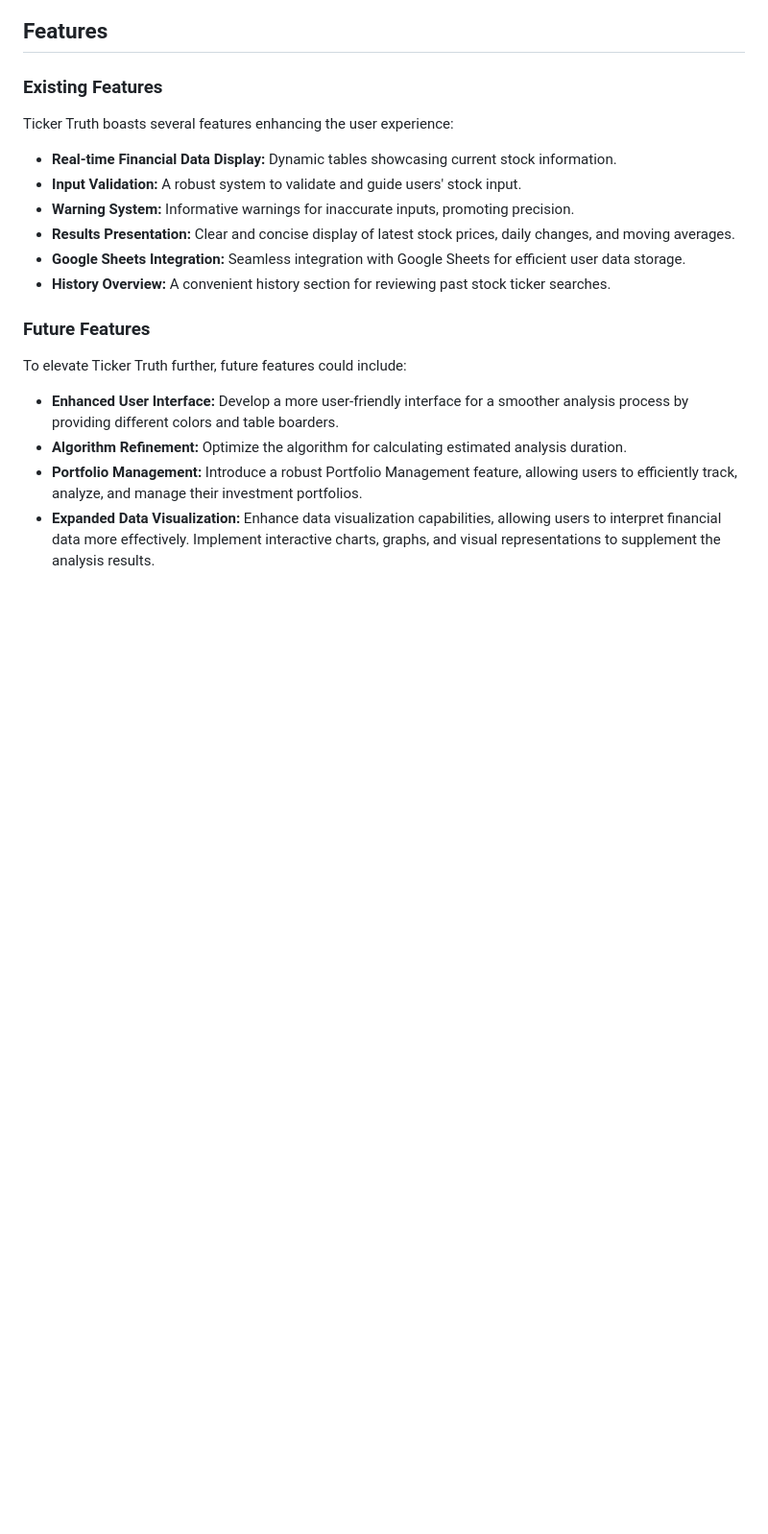
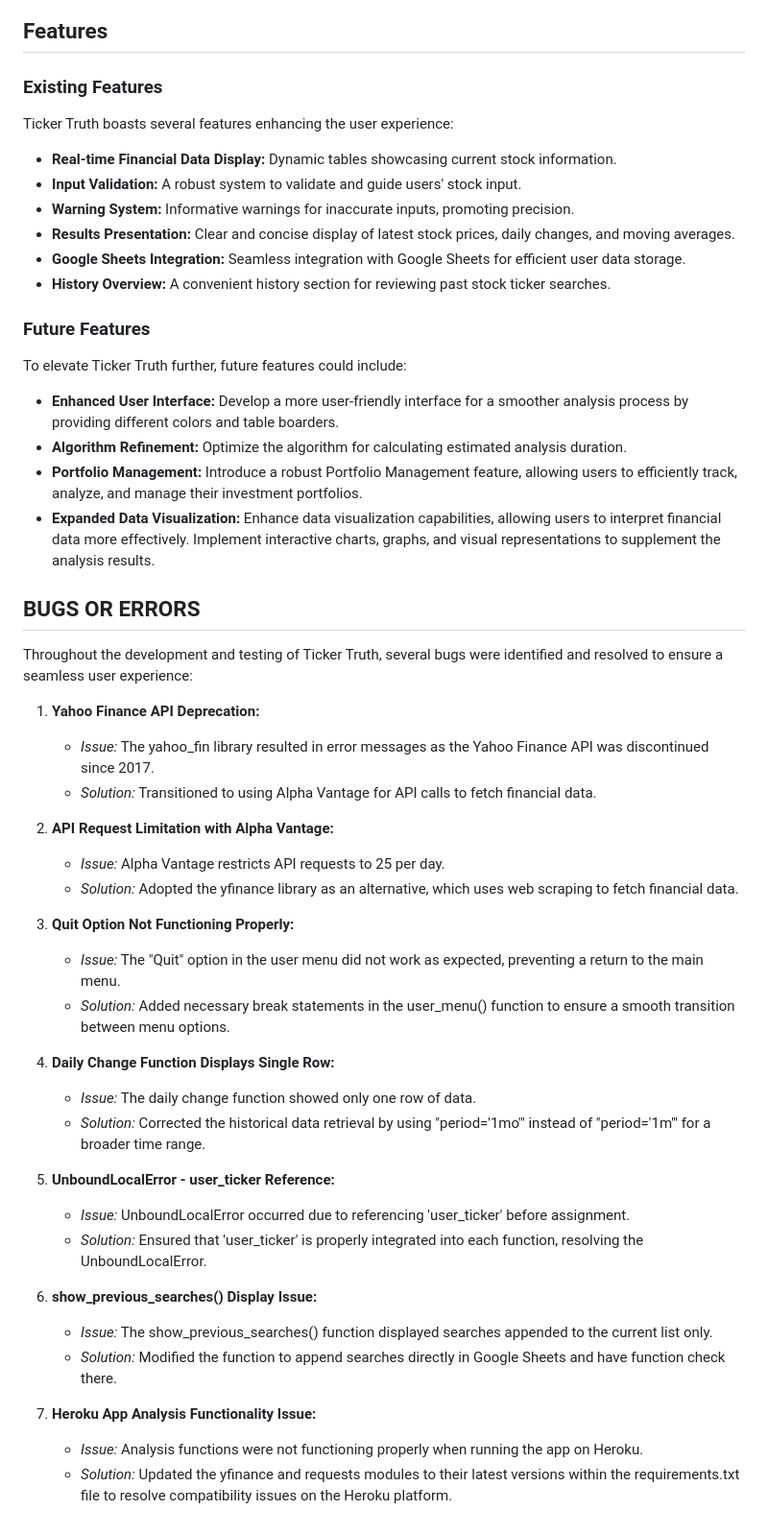
Before and after one commit to equaynor/ticker-truth, a Markdown page: README.md, the part around the change. Shown at 96% size. Rendered like a GitHub page; blank space fills up the shorter version.

Commit message:
Add bugs and errors section to readme.md

```diff
--- a/README.md
+++ b/README.md
@@ -144,3 +144,35 @@ To elevate Ticker Truth further, future features could include:
 - **Algorithm Refinement:** Optimize the algorithm for calculating estimated analysis duration.
 - **Portfolio Management:** Introduce a robust Portfolio Management feature, allowing users to efficiently track, analyze, and manage their investment portfolios.
 - **Expanded Data Visualization:** Enhance data visualization capabilities, allowing users to interpret financial data more effectively. Implement interactive charts, graphs, and visual representations to supplement the analysis results.
+
+## BUGS OR ERRORS
+
+Throughout the development and testing of Ticker Truth, several bugs were identified and resolved to ensure a seamless user experience:
+
+1. **Yahoo Finance API Deprecation:**
+   - *Issue:* The yahoo_fin library resulted in error messages as the Yahoo Finance API was discontinued since 2017.
+   - *Solution:* Transitioned to using Alpha Vantage for API calls to fetch financial data.
+
+2. **API Request Limitation with Alpha Vantage:**
+   - *Issue:* Alpha Vantage restricts API requests to 25 per day.
+   - *Solution:* Adopted the yfinance library as an alternative, which uses web scraping to fetch financial data.
+
+3. **Quit Option Not Functioning Properly:**
+   - *Issue:* The "Quit" option in the user menu did not work as expected, preventing a return to the main menu.
+   - *Solution:* Added necessary break statements in the user_menu() function to ensure a smooth transition between menu options.
+
+4. **Daily Change Function Displays Single Row:**
+   - *Issue:* The daily change function showed only one row of data.
+   - *Solution:* Corrected the historical data retrieval by using "period='1mo'" instead of "period='1m'" for a broader time range.
+
+5. **UnboundLocalError - user_ticker Reference:**
+   - *Issue:* UnboundLocalError occurred due to referencing 'user_ticker' before assignment.
+   - *Solution:* Ensured that 'user_ticker' is properly integrated into each function, resolving the UnboundLocalError.
+
+6. **show_previous_searches() Display Issue:**
+   - *Issue:* The show_previous_searches() function displayed searches appended to the current list only.
+   - *Solution:* Modified the function to append searches directly in Google Sheets and have function check there.
+
+7. **Heroku App Analysis Functionality Issue:**
+   - *Issue:* Analysis functions were not functioning properly when running the app on Heroku.
+   - *Solution:* Updated the yfinance and requests modules to their latest versions within the requirements.txt file to resolve compatibility issues on the Heroku platform.
```
